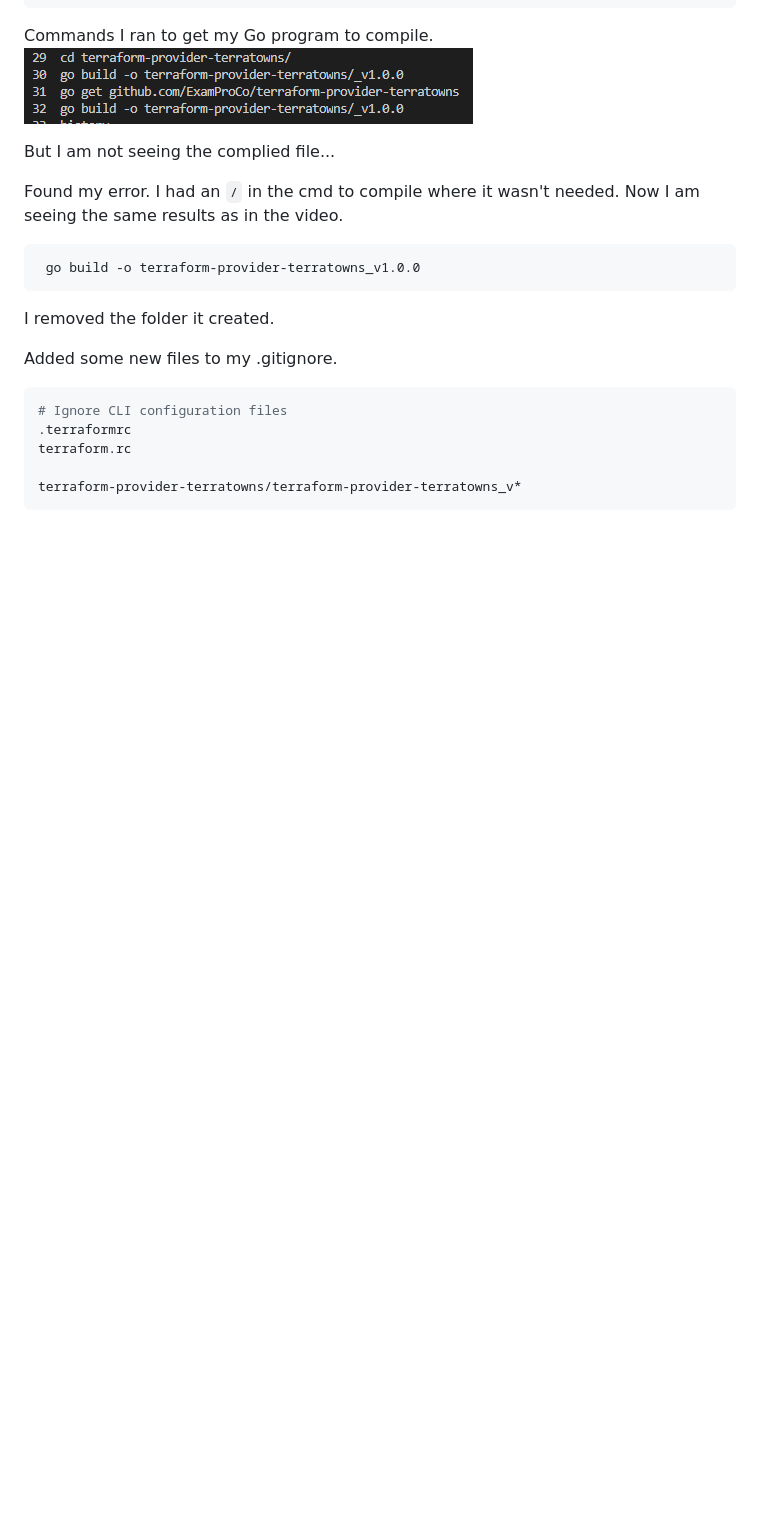
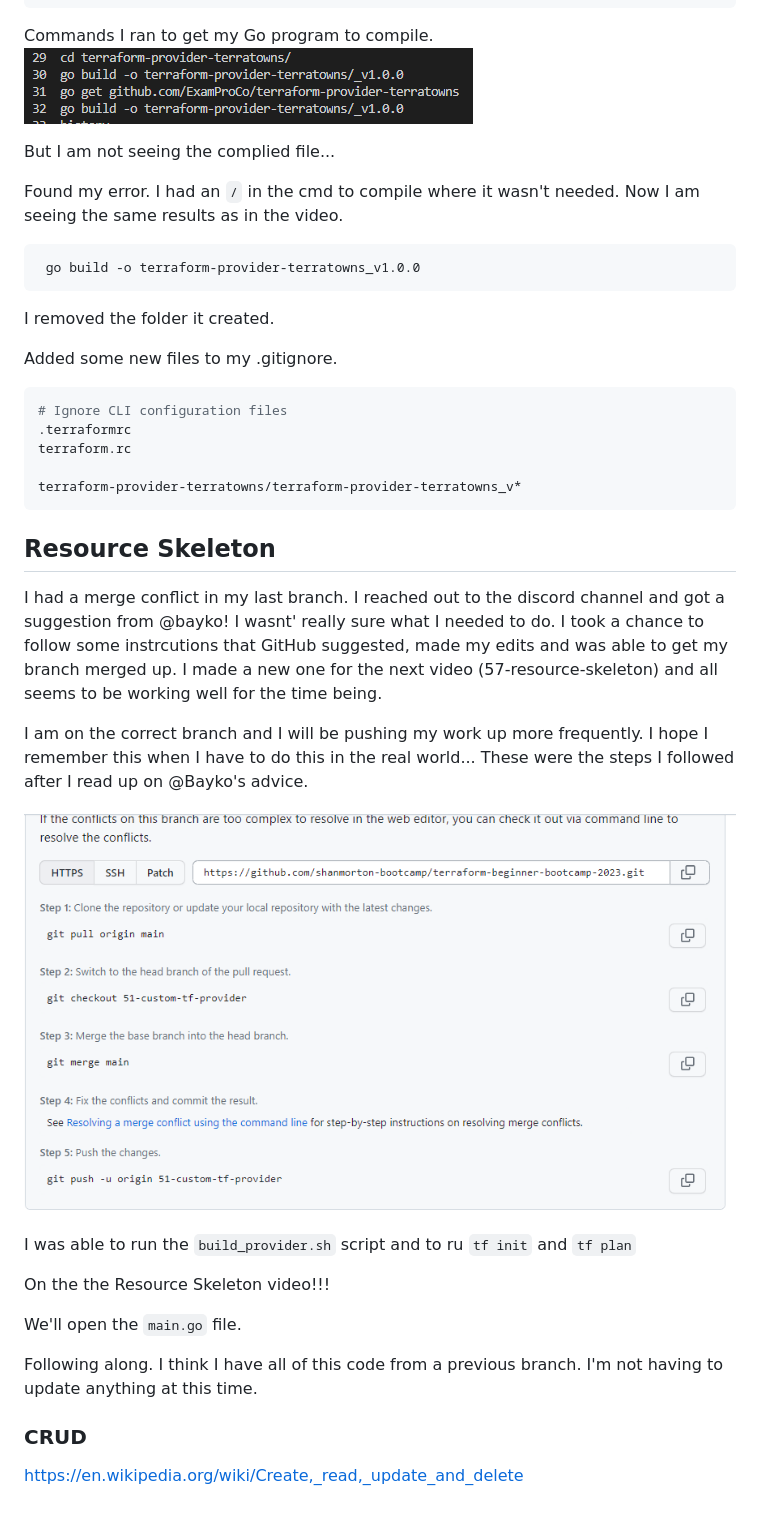
Before and after one commit to Minnkhantkyaw/terraform-beginner, a Markdown page: journal/week2.md, the part around the change. Drawn GitHub-style; pictures changed too: images/GitMergeConflictInstructions.png (added); blank space fills up the shorter version.

Commit message:
#57 Resource Skeleton Video completed (#58)

````diff
--- a/journal/week2.md
+++ b/journal/week2.md
@@ -254,3 +254,29 @@ terraform.rc
 
 terraform-provider-terratowns/terraform-provider-terratowns_v*
 ```
+
+## Resource Skeleton
+
+I had a merge conflict in my last branch.  I reached out to the discord channel and got a suggestion
+from @bayko!  I wasnt' really sure what I needed to do.  I took a chance to follow some instrcutions that
+GitHub suggested, made my edits and was able to get my branch merged up.  I made a new one for the next
+video (57-resource-skeleton) and all seems to be working well for the time being.
+
+I am on the correct branch and I will be pushing my work up more frequently.
+I hope I remember this when I have to do this in the real world...
+These were the steps I followed after I read up on @Bayko's advice.
+
+![Alt text](/images/GitMergeConflictInstructions.png)
+
+I was able to run the ``` build_provider.sh ``` script and to ru ``` tf init ``` and ``` tf plan ```
+
+On the the Resource Skeleton video!!!
+
+We'll open the ``` main.go ``` file.
+
+Following along.  I think I have all of this code from a previous branch.
+I'm not having to update anything at this time.
+
+### CRUD
+
+https://en.wikipedia.org/wiki/Create,_read,_update_and_delete
````
Also changed, not shown: 1 other file.
